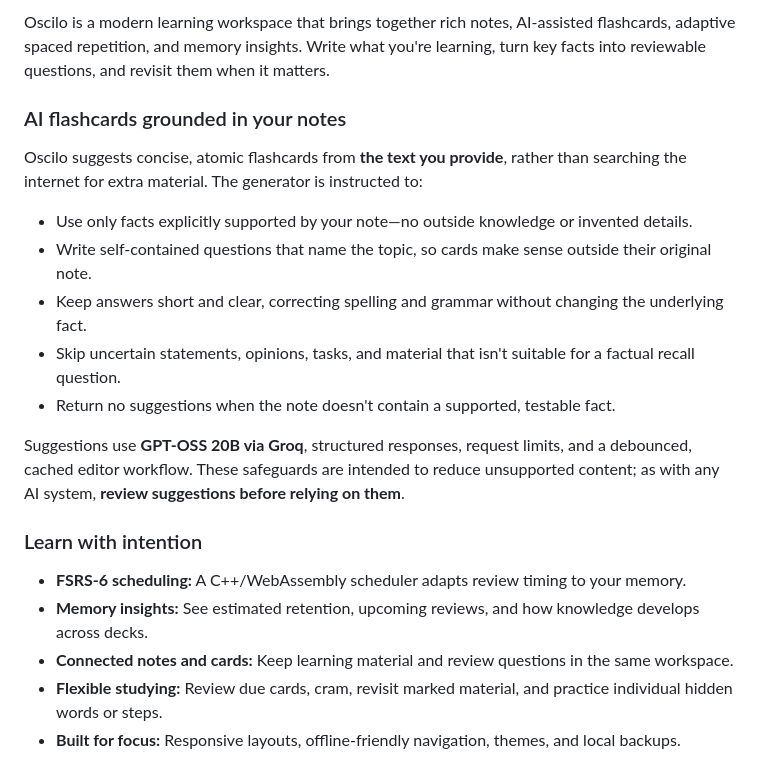
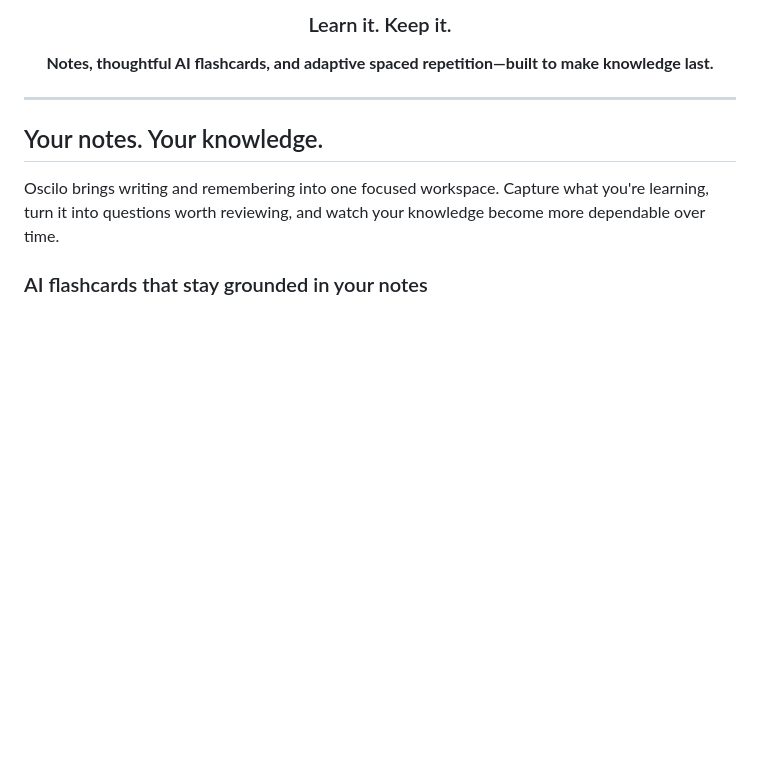
Before and after one commit to Wiyseful/oscilo, a Markdown page: README.md, the part around one of its changes. GitHub-like rendering; blank space fills up the shorter version.

```diff
--- a/README.md
+++ b/README.md
@@ -4,23 +4,15 @@
 
-Oscilo is a modern learning workspace that brings together rich notes, AI-assisted flashcards, adaptive spaced repetition, and memory insights. Write what you're learning, turn key facts into reviewable questions, and revisit them when it matters.
+### Learn it. Keep it.
 
-### AI flashcards grounded in your notes
+**Notes, thoughtful AI flashcards, and adaptive spaced repetition—built to make knowledge last.**
 
-Oscilo suggests concise, atomic flashcards from **the text you provide**, rather than searching the internet for extra material. The generator is instructed to:
+</div>
 
-- Use only facts explicitly supported by your note—no outside knowledge or invented details.
-- Write self-contained questions that name the topic, so cards make sense outside their original note.
-- Keep answers short and clear, correcting spelling and grammar without changing the underlying fact.
-- Skip uncertain statements, opinions, tasks, and material that isn't suitable for a factual recall question.
-- Return no suggestions when the note doesn't contain a supported, testable fact.
+---
 
-Suggestions use **GPT-OSS 20B via Groq**, structured responses, request limits, and a debounced, cached editor workflow. These safeguards are intended to reduce unsupported content; as with any AI system, **review suggestions before relying on them**.
+## Your notes. Your knowledge.
 
-### Learn with intention
+Oscilo brings writing and remembering into one focused workspace. Capture what you're learning, turn it into questions worth reviewing, and watch your knowledge become more dependable over time.
 
-- **FSRS-6 scheduling:** A C++/WebAssembly scheduler adapts review timing to your memory.
-- **Memory insights:** See estimated retention, upcoming reviews, and how knowledge develops across decks.
-- **Connected notes and cards:** Keep learning material and review questions in the same workspace.
-- **Flexible studying:** Review due cards, cram, revisit marked material, and practice individual hidden words or steps.
-- **Built for focus:** Responsive layouts, offline-friendly navigation, themes, and local backups.
+### AI flashcards that stay grounded in your notes
 
```
Also changed, not shown: other parts of README.md (+41 -62 lines), docs/screenshots/desktop-dashboard.png (added), docs/screenshots/desktop-deck.png (added), docs/screenshots/phones-dark.png (added), docs/screenshots/phones-light.png (added), docs/screenshots/themes.png (added), 1 other file.
